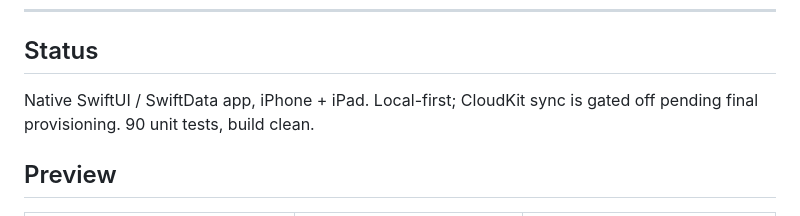
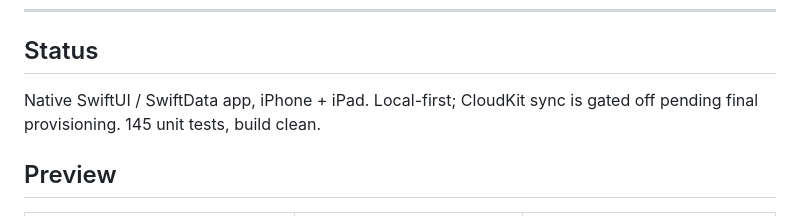
Before and after one commit to mohabbis/Lumen, a Markdown page: README.md, the part around the change. Rendered like a GitHub page.

```diff
--- a/README.md
+++ b/README.md
@@ -16,7 +16,7 @@ Lumen is designed for low cognitive load: calm surfaces, clear explanations, and
 
 ## Status
 
-Native SwiftUI / SwiftData app, iPhone + iPad. Local-first; CloudKit sync is gated off pending final provisioning. 90 unit tests, build clean.
+Native SwiftUI / SwiftData app, iPhone + iPad. Local-first; CloudKit sync is gated off pending final provisioning. 145 unit tests, build clean.
 
 ## Preview
 
```
Also changed, not shown: AGENTS.md (+2 -1 lines), CLAUDE.md (+2 -1 lines).
